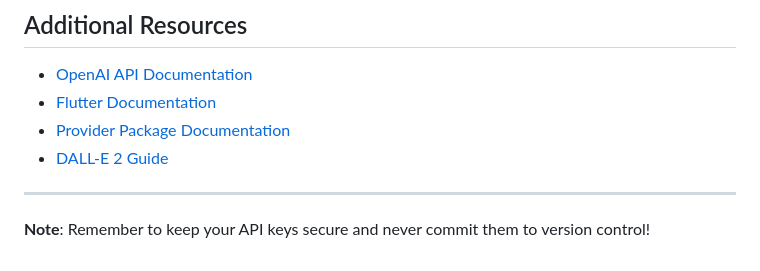
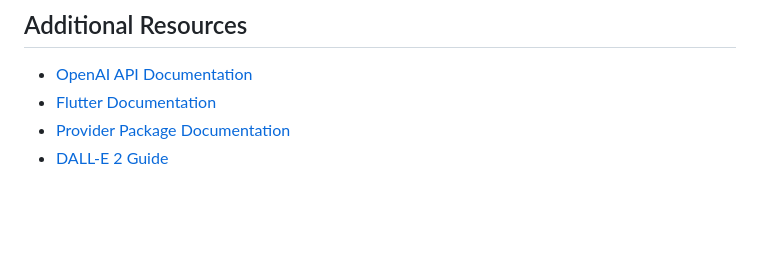
Before and after one commit to mishad01/gen_ai_based_image_generator_app, a Markdown page: README.md, the part around one of its changes. Drawn GitHub-style; blank space fills up the shorter version.

```diff
--- a/README.md
+++ b/README.md
@@ -242,7 +246,3 @@ This project is created for educational purposes as part of Ostad Batch 11.
 - [Flutter Documentation](https://docs.flutter.dev/)
 - [Provider Package Documentation](https://pub.dev/packages/provider)
 - [DALL-E 2 Guide](https://platform.openai.com/docs/guides/images)
-
----
-
-**Note**: Remember to keep your API keys secure and never commit them to version control!
```
Also changed, not shown: other parts of README.md (+4 -0 lines).
